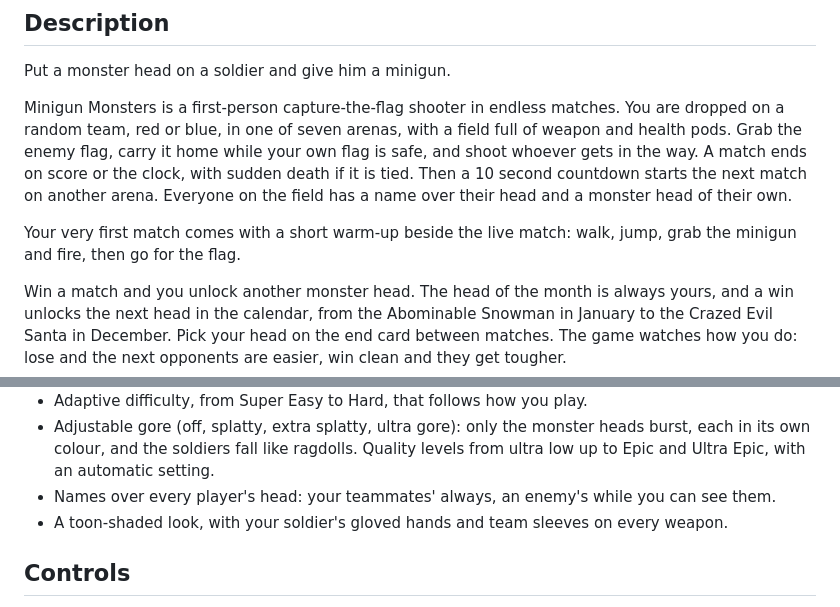
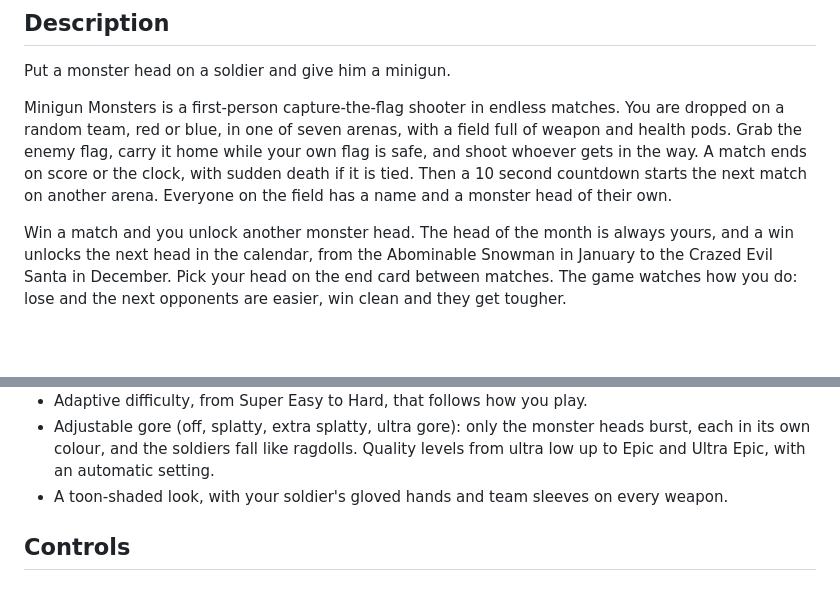
Before and after one commit to Jasper-Hilven/sdfeditor, a Markdown page: description.md, 2 parts joined by grey strips. Drawn GitHub-style; blank space fills up the shorter version.

Commit message:
description.md: the warm-up and the name tags left out
Co-Authored-By: Claude Opus 5.5 <noreply@anthropic.com>

```diff
--- a/description.md
+++ b/description.md
@@ -8,9 +8,7 @@
 
 Put a monster head on a soldier and give him a minigun.
 
-Minigun Monsters is a first-person capture-the-flag shooter in endless matches. You are dropped on a random team, red or blue, in one of seven arenas, with a field full of weapon and health pods. Grab the enemy flag, carry it home while your own flag is safe, and shoot whoever gets in the way. A match ends on score or the clock, with sudden death if it is tied. Then a 10 second countdown starts the next match on another arena. Everyone on the field has a name over their head and a monster head of their own.
-
-Your very first match comes with a short warm-up beside the live match: walk, jump, grab the minigun and fire, then go for the flag.
+Minigun Monsters is a first-person capture-the-flag shooter in endless matches. You are dropped on a random team, red or blue, in one of seven arenas, with a field full of weapon and health pods. Grab the enemy flag, carry it home while your own flag is safe, and shoot whoever gets in the way. A match ends on score or the clock, with sudden death if it is tied. Then a 10 second countdown starts the next match on another arena. Everyone on the field has a name and a monster head of their own.
 
 Win a match and you unlock another monster head. The head of the month is always yours, and a win unlocks the next head in the calendar, from the Abominable Snowman in January to the Crazed Evil Santa in December. Pick your head on the end card between matches. The game watches how you do: lose and the next opponents are easier, win clean and they get tougher.
 
@@ -22,7 +20,6 @@ Win a match and you unlock another monster head. The head of the month is always
 - A scoreboard on Tab with each player's monster head, kills, deaths and captures.
 - Adaptive difficulty, from Super Easy to Hard, that follows how you play.
 - Adjustable gore (off, splatty, extra splatty, ultra gore): only the monster heads burst, each in its own colour, and the soldiers fall like ragdolls. Quality levels from ultra low up to Epic and Ultra Epic, with an automatic setting.
-- Names over every player's head: your teammates' always, an enemy's while you can see them.
 - A toon-shaded look, with your soldier's gloved hands and team sleeves on every weapon.
 
 ## Controls
```
